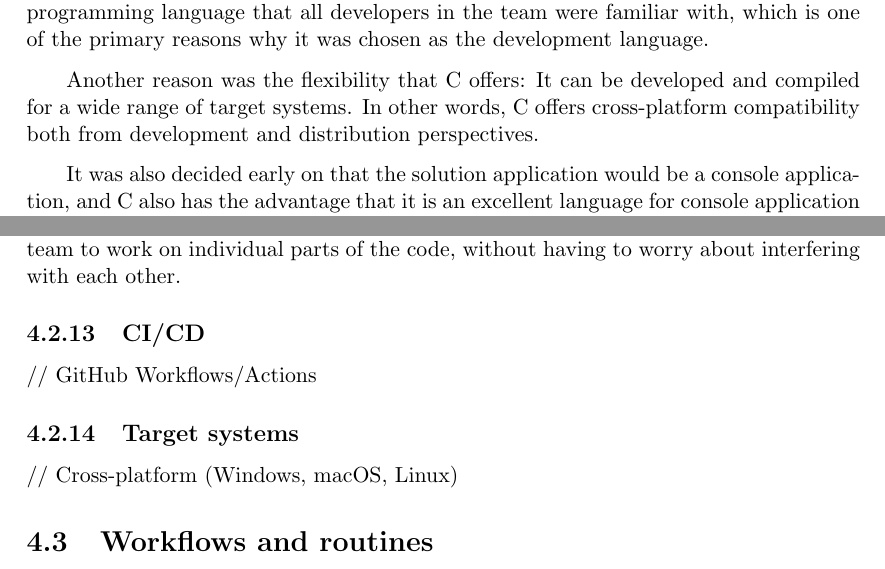
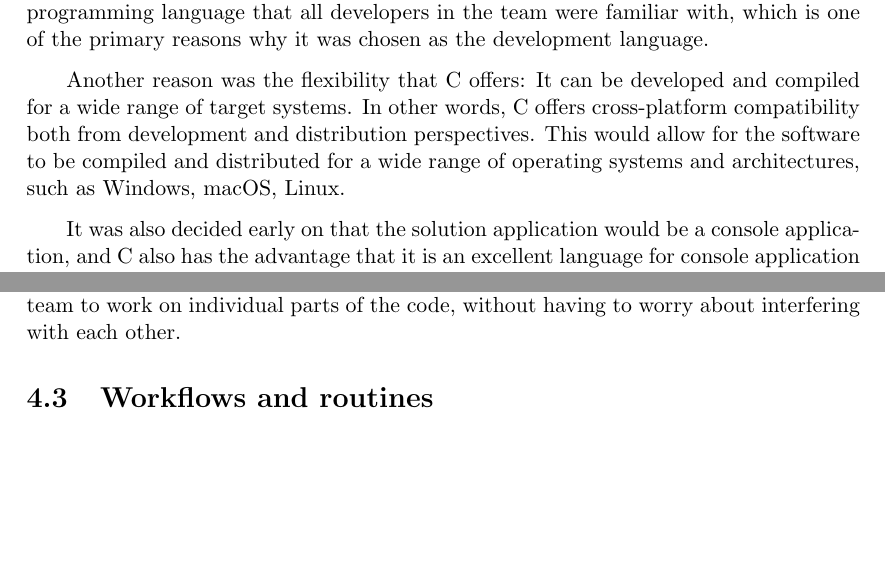
Before and after one commit to audio-engineer/aau-p1-article, a LaTeX thesis (src/main.tex, which reads src/method/solution-stack.tex): two parts of pages 29 and 34 of 71, joined at a grey line, cut so that both start at the same text, the shorter picture padded with empty space. Compiled offline with pdfLaTeX.

Commit message:
Clean up solution stack

```diff
--- a/src/method/solution-stack.tex
+++ b/src/method/solution-stack.tex
@@ -94,6 +94,8 @@ chosen as the development language.
 
 Another reason was the flexibility that C offers: It can be developed and compiled for a wide range of target systems.
 In other words, C offers cross-platform compatibility both from development and distribution perspectives.
+This would allow for the software to be compiled and distributed for a wide range of operating systems and
+architectures, such as Windows, macOS, Linux.
 
 It was also decided early on that the solution application would be a console application, and C also has the advantage
 that it is an excellent language for console application development.
@@ -301,16 +296,3 @@ GoogleTest allows for the team to test functions and methods in the code, withou
 It does this by creating a separate file for the tests, which is then compiled and run separately from the main code.
 This allows for the team to work on individual parts of the code, without having to worry about interfering with each
 other.
-
-% textidote: ignore begin
-
-\subsection{CI/CD}\label{subsec:ci/cd}
-
-% TODO Add more content to this subsection
-// GitHub Workflows/Actions
-
-\subsection{Target systems}\label{subsec:target-systems}
-% textidote: ignore end
-
-% TODO Add more content to this subsection
-// Cross-platform (Windows, macOS, Linux)
```
Also changed, not shown: src/method/solution-stack.tex (11 more changed lines).
